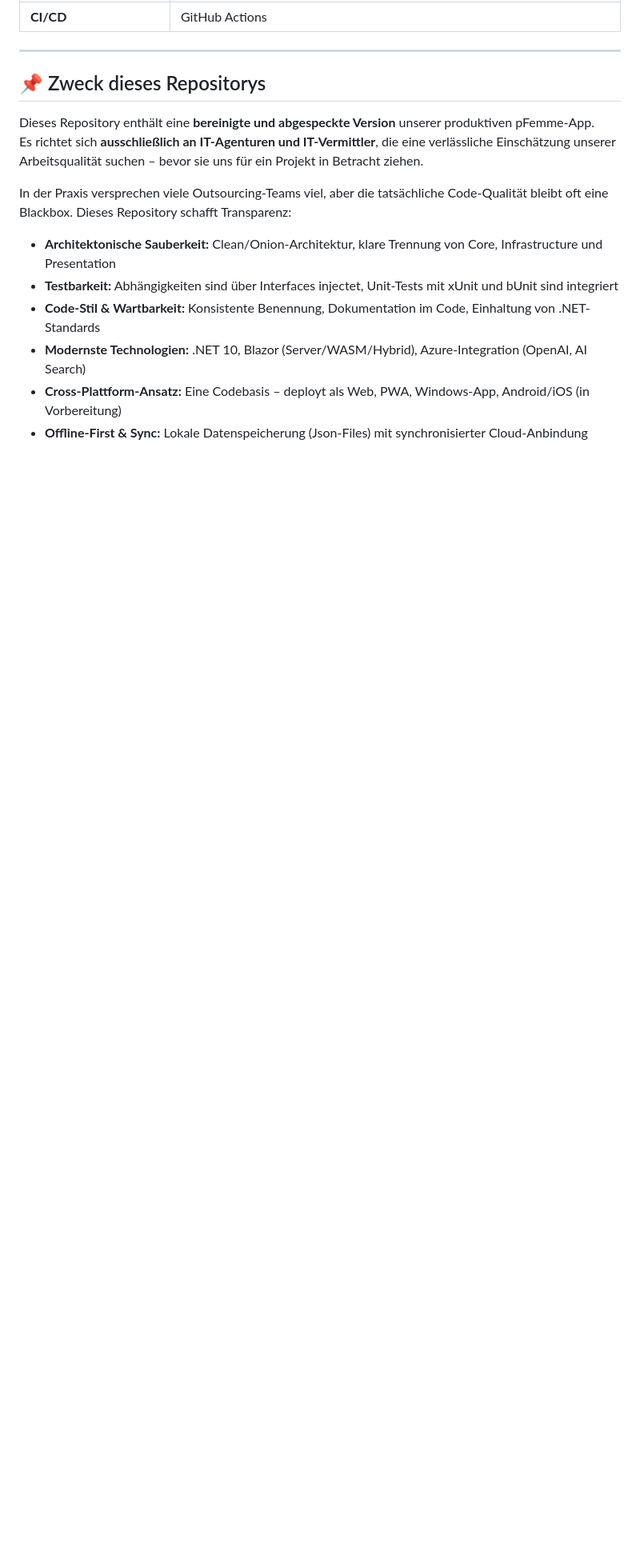
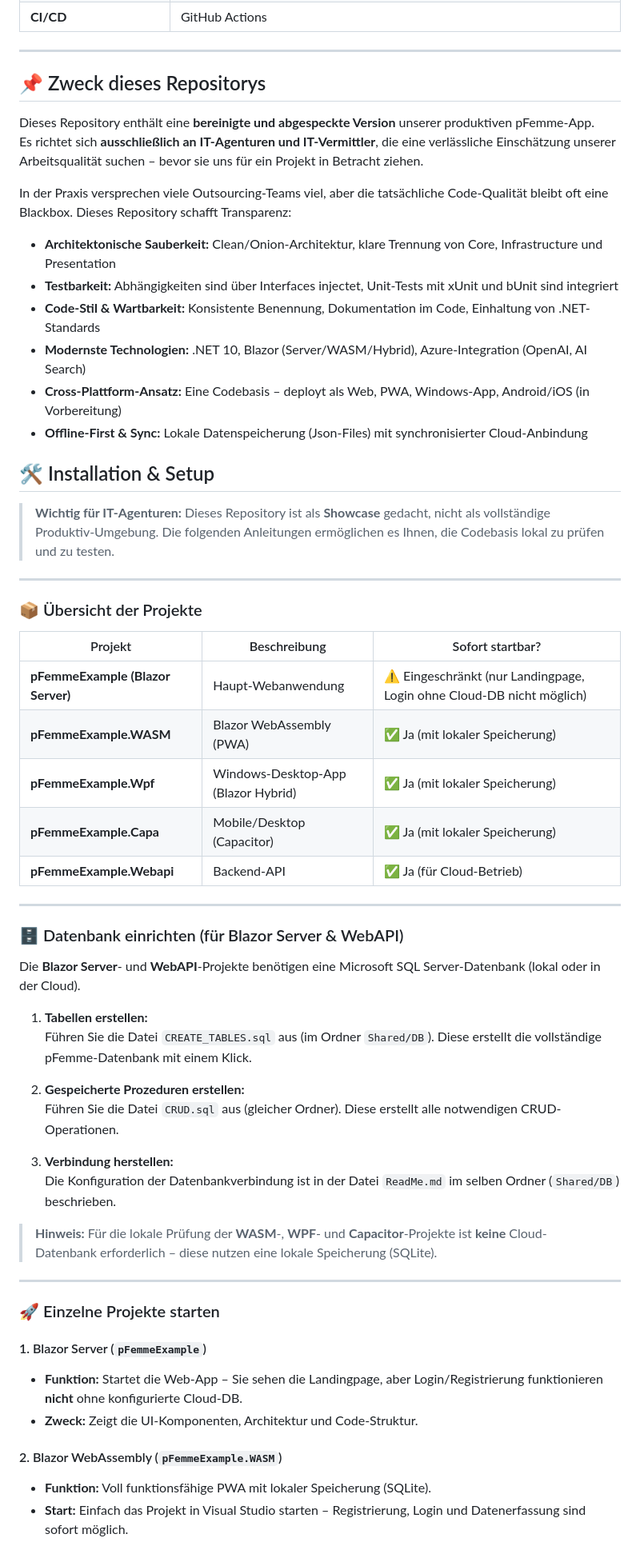
Before and after one commit to true-perfect-code/pFemmeExample, a Markdown page: ReadMe.md, the part around one of its changes. Shown at 80% size. GitHub-like rendering; blank space fills up the shorter version.

```diff
--- a/ReadMe.md
+++ b/ReadMe.md
@@ -67,3 +67,49 @@ In der Praxis versprechen viele Outsourcing-Teams viel, aber die tatsächliche C
 - **Modernste Technologien:** .NET 10, Blazor (Server/WASM/Hybrid), Azure-Integration (OpenAI, AI Search)
 - **Cross-Plattform-Ansatz:** Eine Codebasis – deployt als Web, PWA, Windows-App, Android/iOS (in Vorbereitung)
 - **Offline-First & Sync:** Lokale Datenspeicherung (Json-Files) mit synchronisierter Cloud-Anbindung
+
+## 🛠️ Installation & Setup
+
+> **Wichtig für IT-Agenturen:** Dieses Repository ist als **Showcase** gedacht, nicht als vollständige Produktiv-Umgebung. Die folgenden Anleitungen ermöglichen es Ihnen, die Codebasis lokal zu prüfen und zu testen.
+
+---
+
+### 📦 Übersicht der Projekte
+
+| Projekt | Beschreibung | Sofort startbar? |
+|---------|--------------|------------------|
+| **pFemmeExample (Blazor Server)** | Haupt-Webanwendung | ⚠️ Eingeschränkt (nur Landingpage, Login ohne Cloud-DB nicht möglich) |
+| **pFemmeExample.WASM** | Blazor WebAssembly (PWA) | ✅ Ja (mit lokaler Speicherung) |
+| **pFemmeExample.Wpf** | Windows-Desktop-App (Blazor Hybrid) | ✅ Ja (mit lokaler Speicherung) |
+| **pFemmeExample.Capa** | Mobile/Desktop (Capacitor) | ✅ Ja (mit lokaler Speicherung) |
+| **pFemmeExample.Webapi** | Backend-API | ✅ Ja (für Cloud-Betrieb) |
+
+---
+
+### 🗄️ Datenbank einrichten (für Blazor Server & WebAPI)
+
+Die **Blazor Server**- und **WebAPI**-Projekte benötigen eine Microsoft SQL Server-Datenbank (lokal oder in der Cloud).
+
+1. **Tabellen erstellen:**
+   Führen Sie die Datei `CREATE_TABLES.sql` aus (im Ordner `Shared/DB`). Diese erstellt die vollständige pFemme-Datenbank mit einem Klick.
+
+2. **Gespeicherte Prozeduren erstellen:**
+   Führen Sie die Datei `CRUD.sql` aus (gleicher Ordner). Diese erstellt alle notwendigen CRUD-Operationen.
+
+3. **Verbindung herstellen:**
+   Die Konfiguration der Datenbankverbindung ist in der Datei `ReadMe.md` im selben Ordner (`Shared/DB`) beschrieben.
+
+> **Hinweis:** Für die lokale Prüfung der **WASM**-, **WPF**- und **Capacitor**-Projekte ist **keine** Cloud-Datenbank erforderlich – diese nutzen eine lokale Speicherung (SQLite).
+
+---
+
+### 🚀 Einzelne Projekte starten
+
+#### 1. Blazor Server (`pFemmeExample`)
+- **Funktion:** Startet die Web-App – Sie sehen die Landingpage, aber Login/Registrierung funktionieren **nicht** ohne konfigurierte Cloud-DB.
+- **Zweck:** Zeigt die UI-Komponenten, Architektur und Code-Struktur.
+
+#### 2. Blazor WebAssembly (`pFemmeExample.WASM`)
+- **Funktion:** Voll funktionsfähige PWA mit lokaler Speicherung (SQLite).
+- **Start:** Einfach das Projekt in Visual Studio starten – Registrierung, Login und Datenerfassung sind sofort möglich.
+
```
Also changed, not shown: other parts of ReadMe.md (+19 -0 lines).
